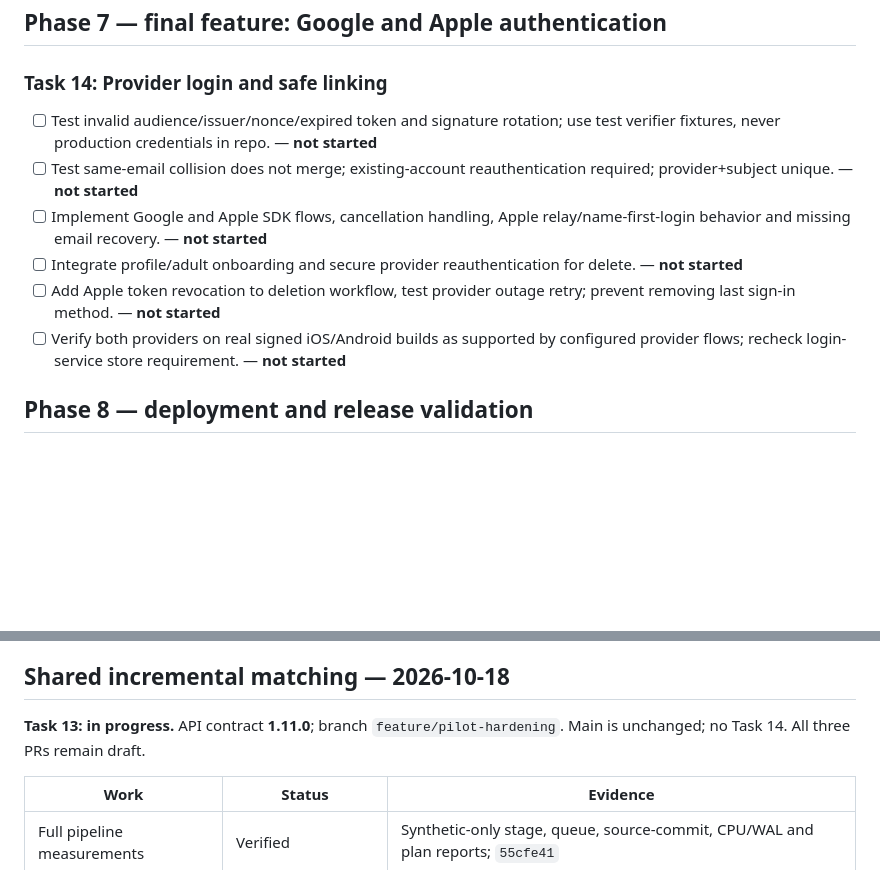
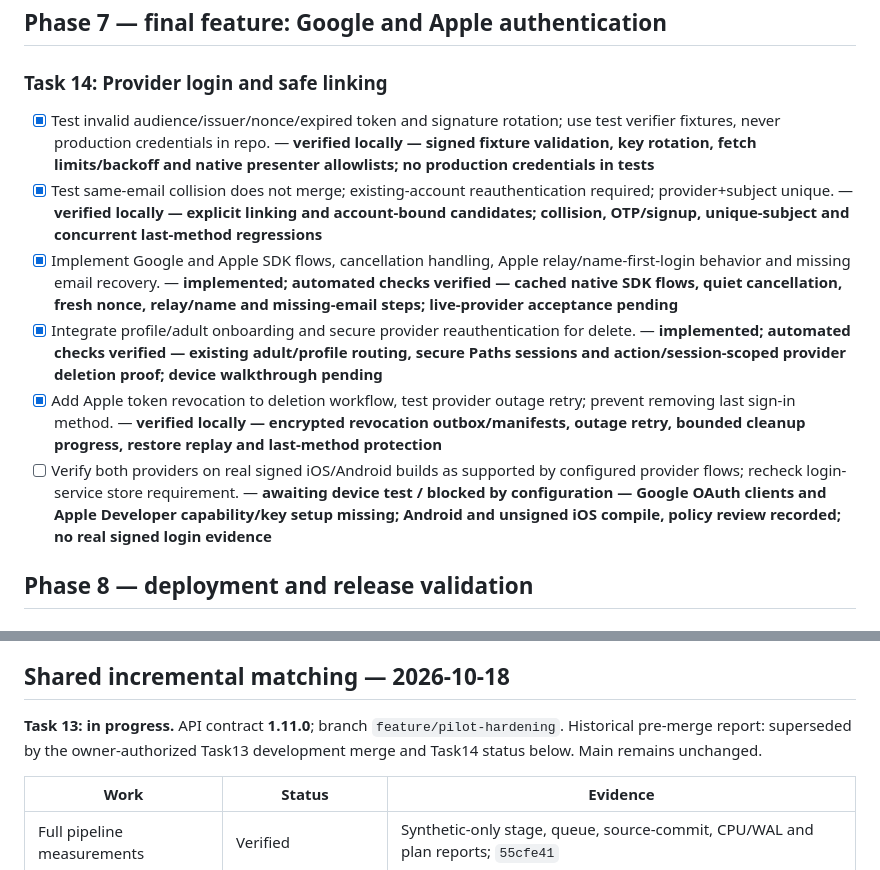
Before and after one commit to awais-ur-rehman/paths-mobile, a Markdown page: docs/IMPLEMENTATION_STATUS.md, 2 parts joined by grey strips. Rendered like a GitHub page; blank space fills up the shorter version.

```diff
--- a/docs/IMPLEMENTATION_STATUS.md
+++ b/docs/IMPLEMENTATION_STATUS.md
@@ -152,12 +152,12 @@ Owner acceptance2026-10-18: phone tests and restore checks passed; Task12 merged
 
 ### Task 14: Provider login and safe linking
 
-- [ ] Test invalid audience/issuer/nonce/expired token and signature rotation; use test verifier fixtures, never production credentials in repo. — **not started**
-- [ ] Test same-email collision does not merge; existing-account reauthentication required; provider+subject unique. — **not started**
-- [ ] Implement Google and Apple SDK flows, cancellation handling, Apple relay/name-first-login behavior and missing email recovery. — **not started**
-- [ ] Integrate profile/adult onboarding and secure provider reauthentication for delete. — **not started**
-- [ ] Add Apple token revocation to deletion workflow, test provider outage retry; prevent removing last sign-in method. — **not started**
-- [ ] Verify both providers on real signed iOS/Android builds as supported by configured provider flows; recheck login-service store requirement. — **not started**
+- [x] Test invalid audience/issuer/nonce/expired token and signature rotation; use test verifier fixtures, never production credentials in repo. — **verified locally — signed fixture validation, key rotation, fetch limits/backoff and native presenter allowlists; no production credentials in tests**
+- [x] Test same-email collision does not merge; existing-account reauthentication required; provider+subject unique. — **verified locally — explicit linking and account-bound candidates; collision, OTP/signup, unique-subject and concurrent last-method regressions**
+- [x] Implement Google and Apple SDK flows, cancellation handling, Apple relay/name-first-login behavior and missing email recovery. — **implemented; automated checks verified — cached native SDK flows, quiet cancellation, fresh nonce, relay/name and missing-email steps; live-provider acceptance pending**
+- [x] Integrate profile/adult onboarding and secure provider reauthentication for delete. — **implemented; automated checks verified — existing adult/profile routing, secure Paths sessions and action/session-scoped provider deletion proof; device walkthrough pending**
+- [x] Add Apple token revocation to deletion workflow, test provider outage retry; prevent removing last sign-in method. — **verified locally — encrypted revocation outbox/manifests, outage retry, bounded cleanup progress, restore replay and last-method protection**
+- [ ] Verify both providers on real signed iOS/Android builds as supported by configured provider flows; recheck login-service store requirement. — **awaiting device test / blocked by configuration — Google OAuth clients and Apple Developer capability/key setup missing; Android and unsigned iOS compile, policy review recorded; no real signed login evidence**
 
 ## Phase 8 — deployment and release validation
 
@@ -742,7 +742,7 @@ All Task13 PRs remain draft into development. Main unchanged; no Task14. Local b
 
 ## Shared incremental matching — 2026-10-18
 
-**Task 13: in progress.** API contract **1.11.0**; branch `feature/pilot-hardening`. Main is unchanged; no Task 14. All three PRs remain draft.
+**Task 13: in progress.** API contract **1.11.0**; branch `feature/pilot-hardening`. Historical pre-merge report: superseded by the owner-authorized Task13 development merge and Task14 status below. Main remains unchanged.
 
 | Work | Status | Evidence |
 | --- | --- | --- |
```
Also changed, not shown: other parts of docs/IMPLEMENTATION_STATUS.md (+26 -0 lines), docs/TASK14_DEVICE_TESTS.md (added, +81 -0 lines).
